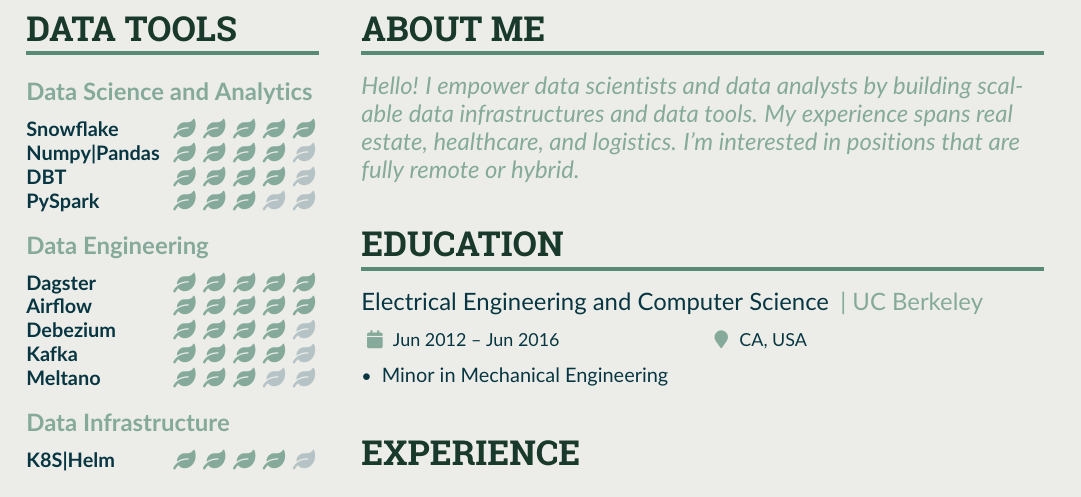
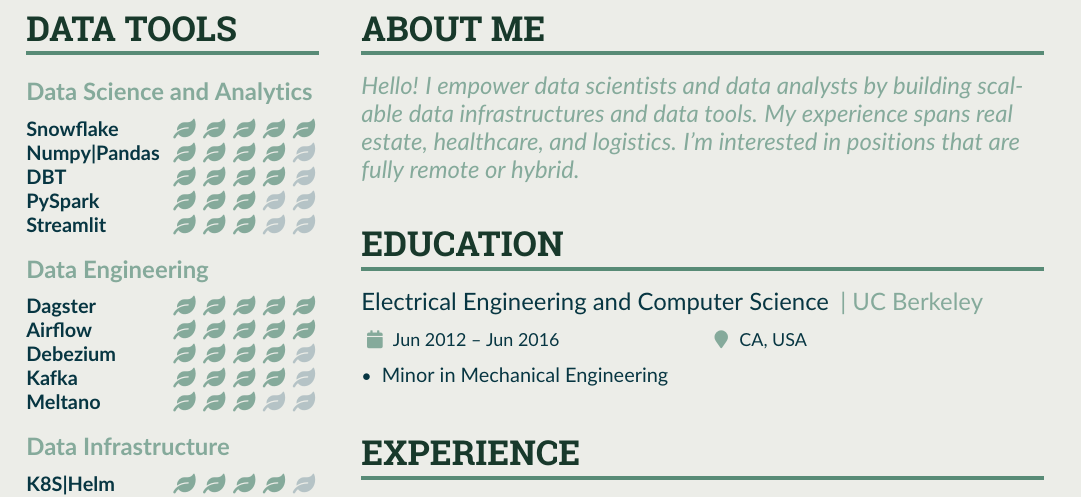
Before and after one commit to frankcholula/resume, a LaTeX CV (main.tex): part of the page, cut so that both start at the same text. Compiled offline with pdfLaTeX.

Commit message:
updated main.pdf. Added new skills.

```diff
--- a/main.tex
+++ b/main.tex
@@ -144,6 +144,7 @@
   \cvskill{Numpy|Pandas}{4}
   \cvskill{DBT}{4}
   \cvskill{PySpark}{3}
+  \cvskill{Streamlit}{3}
   \medskip
 
   \cvsubsection{Data Engineering}
```
Also changed, not shown: main.pdf.
